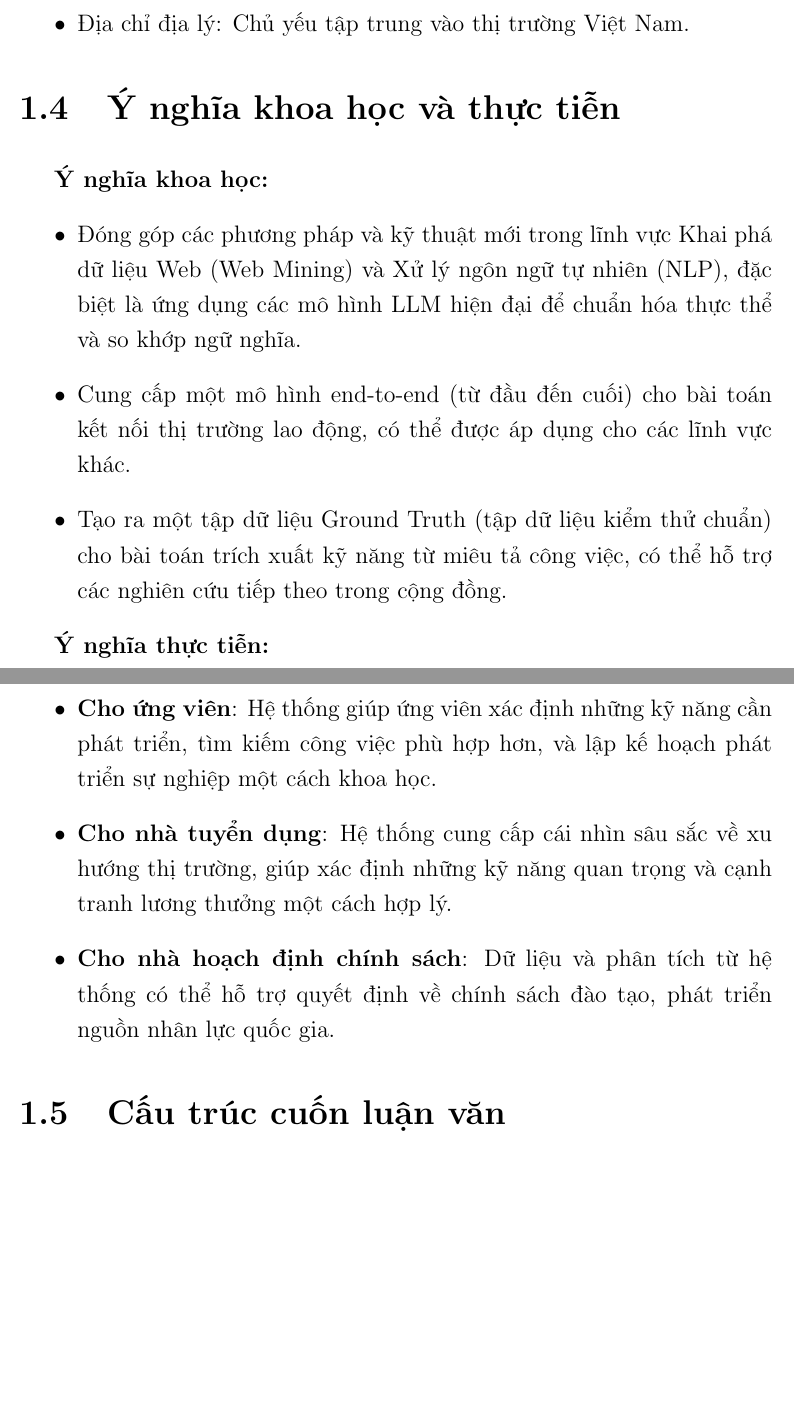
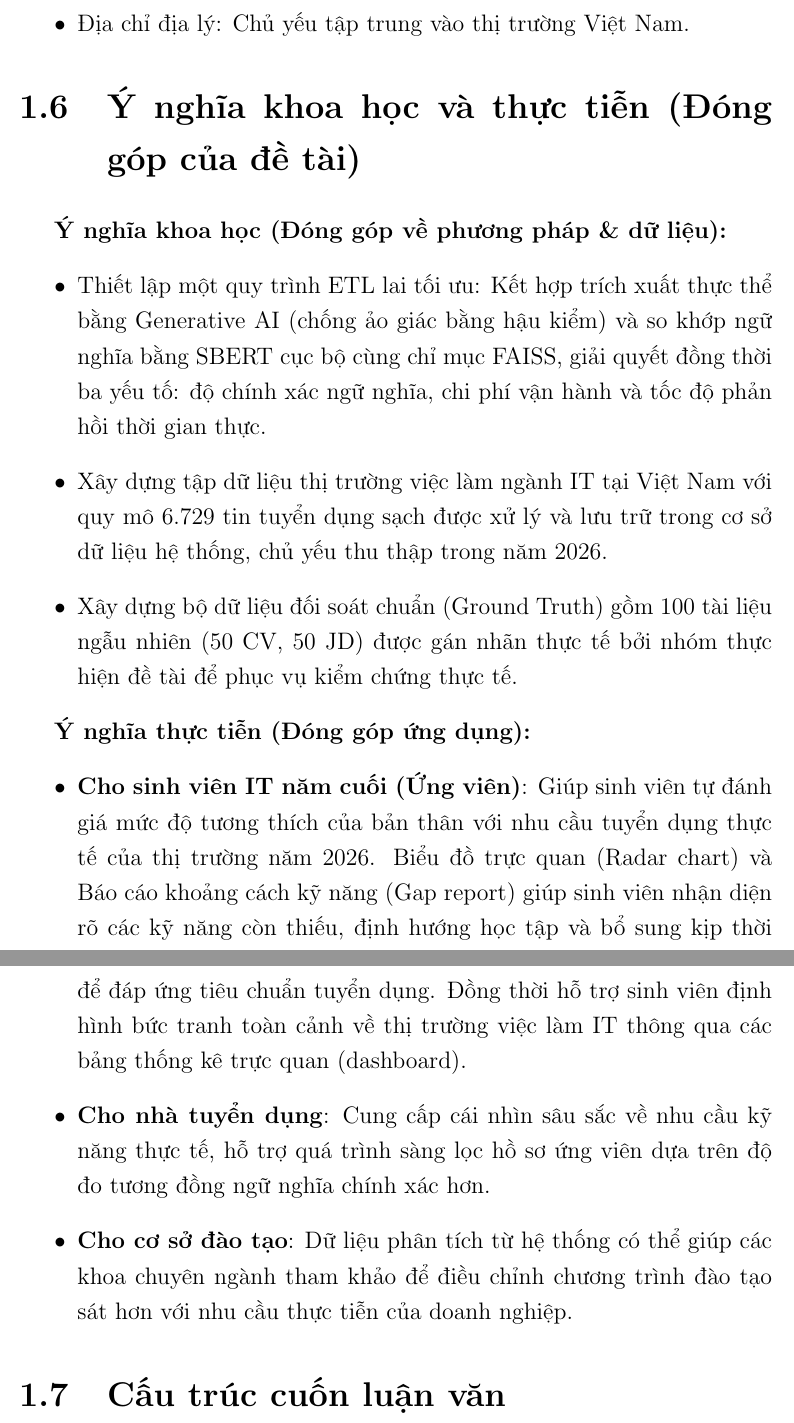
Before and after one commit to Myy1112/082026, a LaTeX thesis (main.tex, which reads Chapter1/chapter1.tex): two parts of pages 27 and 28 of 128 before the commit and two parts of pages 29 and 30 of 130 after it, joined at a grey line, cut so that both start at the same text, the shorter picture padded with empty space. Compiled offline with pdfLaTeX.

Commit message:
Update nội dung chương 1
- Đủ các phần gợi ý trong mục hướng dẫn viết khóa luận

```diff
--- a/Chapter1/chapter1.tex
+++ b/Chapter1/chapter1.tex
@@ -66,20 +91,20 @@ Mục tiêu chính của luận văn này là xây dựng một hệ thống th
     \item Địa chỉ địa lý: Chủ yếu tập trung vào thị trường Việt Nam.
 \end{itemize}
 
-\section{Ý nghĩa khoa học và thực tiễn}
+\section{Ý nghĩa khoa học và thực tiễn (Đóng góp của đề tài)}
 
-\textbf{Ý nghĩa khoa học:}
+\textbf{Ý nghĩa khoa học (Đóng góp về phương pháp \& dữ liệu):}
 \begin{itemize}
-    \item Đóng góp các phương pháp và kỹ thuật mới trong lĩnh vực Khai phá dữ liệu Web (Web Mining) và Xử lý ngôn ngữ tự nhiên (NLP), đặc biệt là ứng dụng các mô hình LLM hiện đại để chuẩn hóa thực thể và so khớp ngữ nghĩa.
-    \item Cung cấp một mô hình end-to-end (từ đầu đến cuối) cho bài toán kết nối thị trường lao động, có thể được áp dụng cho các lĩnh vực khác.
-    \item Tạo ra một tập dữ liệu Ground Truth (tập dữ liệu kiểm thử chuẩn) cho bài toán trích xuất kỹ năng từ miêu tả công việc, có thể hỗ trợ các nghiên cứu tiếp theo trong cộng đồng.
+    \item Thiết lập một quy trình ETL lai tối ưu: Kết hợp trích xuất thực thể bằng Generative AI (chống ảo giác bằng hậu kiểm) và so khớp ngữ nghĩa bằng SBERT cục bộ cùng chỉ mục FAISS, giải quyết đồng thời ba yếu tố: độ chính xác ngữ nghĩa, chi phí vận hành và tốc độ phản hồi thời gian thực.
+    \item Xây dựng tập dữ liệu thị trường việc làm ngành IT tại Việt Nam với quy mô 6.729 tin tuyển dụng sạch được xử lý và lưu trữ trong cơ sở dữ liệu hệ thống, chủ yếu thu thập trong năm 2026.
+    \item Xây dựng bộ dữ liệu đối soát chuẩn (Ground Truth) gồm 100 tài liệu ngẫu nhiên (50 CV, 50 JD) được gán nhãn thực tế bởi nhóm thực hiện đề tài để phục vụ kiểm chứng thực tế.
 \end{itemize}
 
-\textbf{Ý nghĩa thực tiễn:}
+\textbf{Ý nghĩa thực tiễn (Đóng góp ứng dụng):}
 \begin{itemize}
-    \item \textbf{Cho ứng viên}: Hệ thống giúp ứng viên xác định những kỹ năng cần phát triển, tìm kiếm công việc phù hợp hơn, và lập kế hoạch phát triển sự nghiệp một cách khoa học.
-    \item \textbf{Cho nhà tuyển dụng}: Hệ thống cung cấp cái nhìn sâu sắc về xu hướng thị trường, giúp xác định những kỹ năng quan trọng và cạnh tranh lương thưởng một cách hợp lý.
-    \item \textbf{Cho nhà hoạch định chính sách}: Dữ liệu và phân tích từ hệ thống có thể hỗ trợ quyết định về chính sách đào tạo, phát triển nguồn nhân lực quốc gia.
+    \item \textbf{Cho sinh viên IT năm cuối (Ứng viên)}: Giúp sinh viên tự đánh giá mức độ tương thích của bản thân với nhu cầu tuyển dụng thực tế của thị trường năm 2026. Biểu đồ trực quan (Radar chart) và Báo cáo khoảng cách kỹ năng (Gap report) giúp sinh viên nhận diện rõ các kỹ năng còn thiếu, định hướng học tập và bổ sung kịp thời để đáp ứng tiêu chuẩn tuyển dụng. Đồng thời hỗ trợ sinh viên định hình bức tranh toàn cảnh về thị trường việc làm IT thông qua các bảng thống kê trực quan (dashboard).
+    \item \textbf{Cho nhà tuyển dụng}: Cung cấp cái nhìn sâu sắc về nhu cầu kỹ năng thực tế, hỗ trợ quá trình sàng lọc hồ sơ ứng viên dựa trên độ đo tương đồng ngữ nghĩa chính xác hơn.
+    \item \textbf{Cho cơ sở đào tạo}: Dữ liệu phân tích từ hệ thống có thể giúp các khoa chuyên ngành tham khảo để điều chỉnh chương trình đào tạo sát hơn với nhu cầu thực tiễn của doanh nghiệp.
 \end{itemize}
 
 \section{Cấu trúc cuốn luận văn}
```
Also changed, not shown: main.pdf, Chapter1/chapter1.tex (41 more changed lines), 1 other file.
